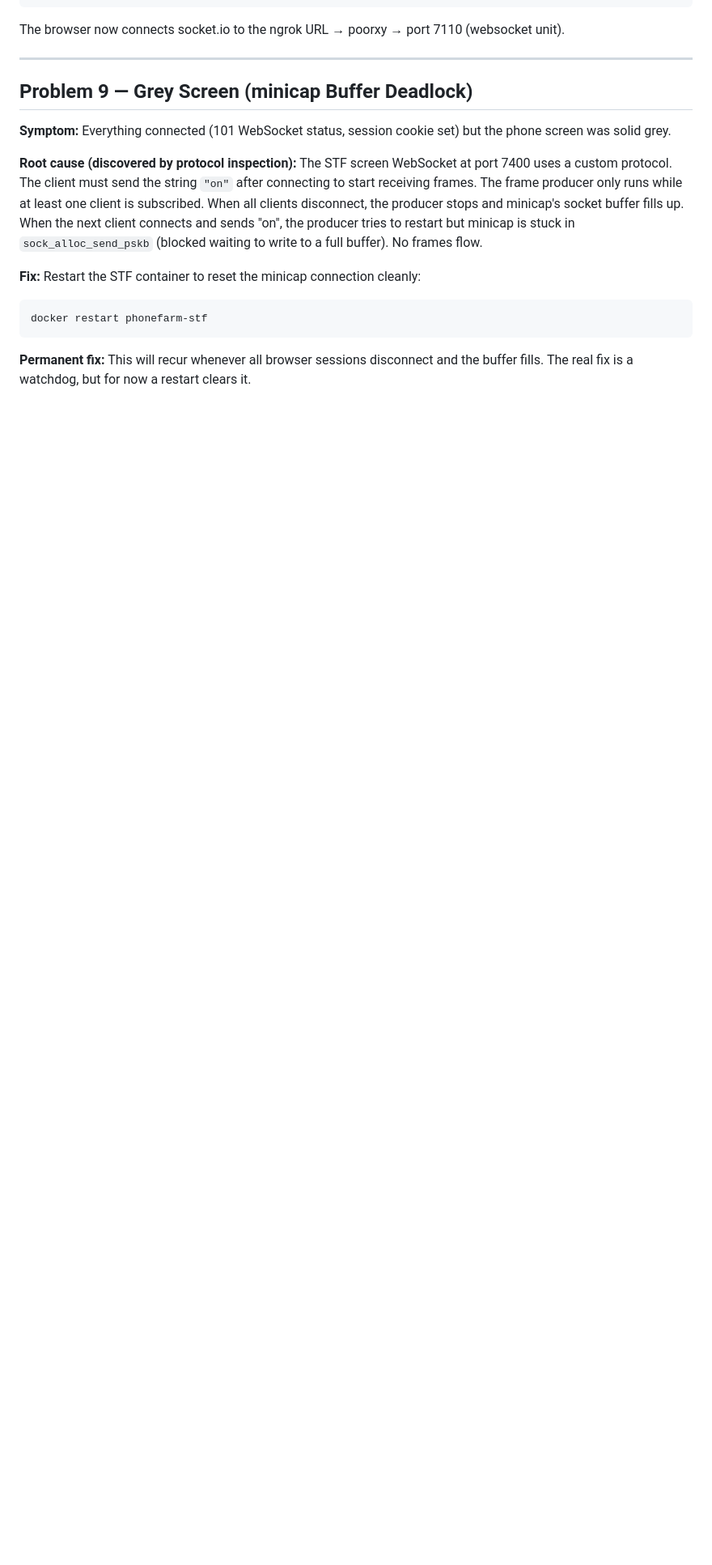
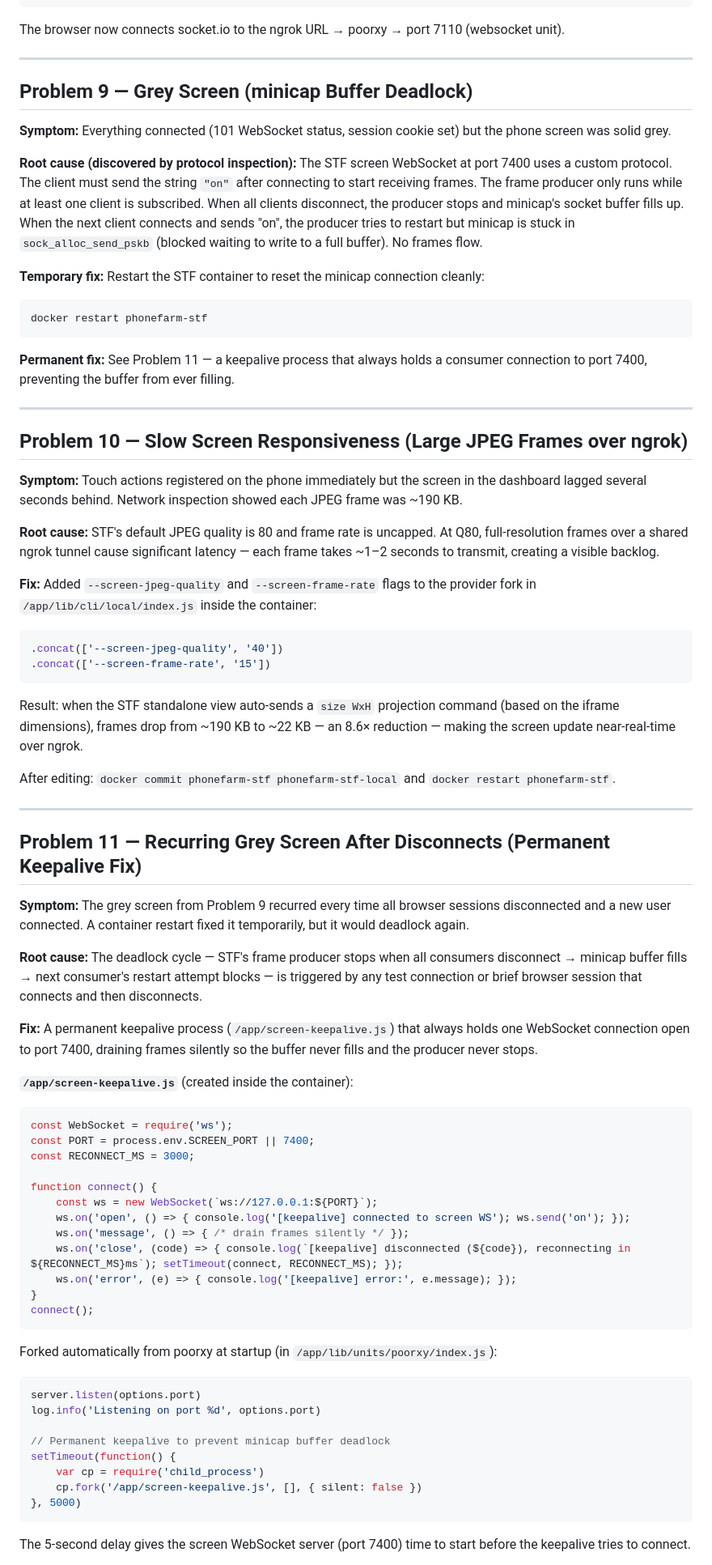
Before and after one commit to mmaikol-dev/phonefarmv2, a Markdown page: docs/stf-remote-access-fixes.md, the part around one of its changes. Shown at 81% size. Rendered like a GitHub page; blank space fills up the shorter version.

Commit message:
ngroksss

````diff
--- a/docs/stf-remote-access-fixes.md
+++ b/docs/stf-remote-access-fixes.md
@@ -237,9 +237,69 @@ The browser now connects socket.io to the ngrok URL → poorxy → port 7110 (we
 
 **Root cause (discovered by protocol inspection):** The STF screen WebSocket at port 7400 uses a custom protocol. The client must send the string `"on"` after connecting to start receiving frames. The frame producer only runs while at least one client is subscribed. When all clients disconnect, the producer stops and minicap's socket buffer fills up. When the next client connects and sends "on", the producer tries to restart but minicap is stuck in `sock_alloc_send_pskb` (blocked waiting to write to a full buffer). No frames flow.
 
-**Fix:** Restart the STF container to reset the minicap connection cleanly:
+**Temporary fix:** Restart the STF container to reset the minicap connection cleanly:
 ```bash
 docker restart phonefarm-stf
 ```
 
-**Permanent fix:** This will recur whenever all browser sessions disconnect and the buffer fills. The real fix is a watchdog, but for now a restart clears it.
+**Permanent fix:** See Problem 11 — a keepalive process that always holds a consumer connection to port 7400, preventing the buffer from ever filling.
+
+---
+
+## Problem 10 — Slow Screen Responsiveness (Large JPEG Frames over ngrok)
+
+**Symptom:** Touch actions registered on the phone immediately but the screen in the dashboard lagged several seconds behind. Network inspection showed each JPEG frame was ~190 KB.
+
+**Root cause:** STF's default JPEG quality is 80 and frame rate is uncapped. At Q80, full-resolution frames over a shared ngrok tunnel cause significant latency — each frame takes ~1–2 seconds to transmit, creating a visible backlog.
+
+**Fix:** Added `--screen-jpeg-quality` and `--screen-frame-rate` flags to the provider fork in `/app/lib/cli/local/index.js` inside the container:
+
+```js
+.concat(['--screen-jpeg-quality', '40'])
+.concat(['--screen-frame-rate', '15'])
+```
+
+Result: when the STF standalone view auto-sends a `size WxH` projection command (based on the iframe dimensions), frames drop from ~190 KB to ~22 KB — an 8.6× reduction — making the screen update near-real-time over ngrok.
+
+After editing: `docker commit phonefarm-stf phonefarm-stf-local` and `docker restart phonefarm-stf`.
+
+---
+
+## Problem 11 — Recurring Grey Screen After Disconnects (Permanent Keepalive Fix)
+
+**Symptom:** The grey screen from Problem 9 recurred every time all browser sessions disconnected and a new user connected. A container restart fixed it temporarily, but it would deadlock again.
+
+**Root cause:** The deadlock cycle — STF's frame producer stops when all consumers disconnect → minicap buffer fills → next consumer's restart attempt blocks — is triggered by any test connection or brief browser session that connects and then disconnects.
+
+**Fix:** A permanent keepalive process (`/app/screen-keepalive.js`) that always holds one WebSocket connection open to port 7400, draining frames silently so the buffer never fills and the producer never stops.
+
+**`/app/screen-keepalive.js`** (created inside the container):
+```js
+const WebSocket = require('ws');
+const PORT = process.env.SCREEN_PORT || 7400;
+const RECONNECT_MS = 3000;
+
+function connect() {
+    const ws = new WebSocket(`ws://127.0.0.1:${PORT}`);
+    ws.on('open', () => { console.log('[keepalive] connected to screen WS'); ws.send('on'); });
+    ws.on('message', () => { /* drain frames silently */ });
+    ws.on('close', (code) => { console.log(`[keepalive] disconnected (${code}), reconnecting in ${RECONNECT_MS}ms`); setTimeout(connect, RECONNECT_MS); });
+    ws.on('error', (e) => { console.log('[keepalive] error:', e.message); });
+}
+connect();
+```
+
+Forked automatically from poorxy at startup (in `/app/lib/units/poorxy/index.js`):
+```js
+server.listen(options.port)
+log.info('Listening on port %d', options.port)
+
+// Permanent keepalive to prevent minicap buffer deadlock
+setTimeout(function() {
+    var cp = require('child_process')
+    cp.fork('/app/screen-keepalive.js', [], { silent: false })
+}, 5000)
+```
+
+The 5-second delay gives the screen WebSocket server (port 7400) time to start before the keepalive tries to connect.
+
````
Also changed, not shown: other parts of docs/stf-remote-access-fixes.md (+5 -1 lines).
